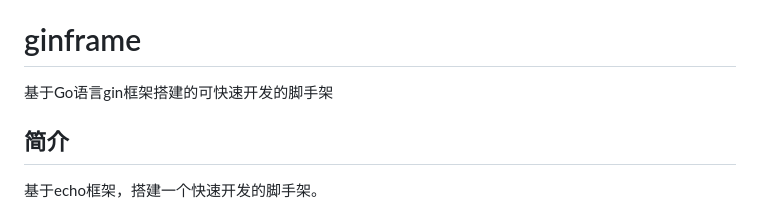
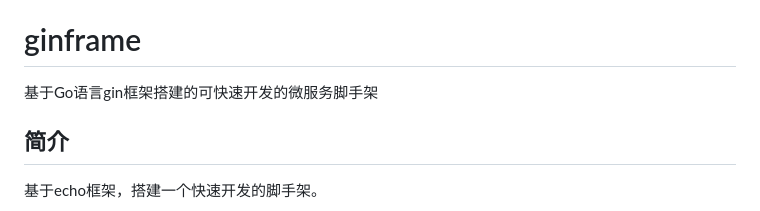
Before and after one commit to jeffcail/ginframe, a Markdown page: README.md, the part around the change. Rendered like a GitHub page.

```diff
--- a/README.md
+++ b/README.md
@@ -38,7 +38,7 @@
 执着于理想，纯粹与当下...
 
 # ginframe
-基于Go语言gin框架搭建的可快速开发的脚手架
+基于Go语言gin框架搭建的可快速开发的微服务脚手架
 
 
 ## 简介
```
